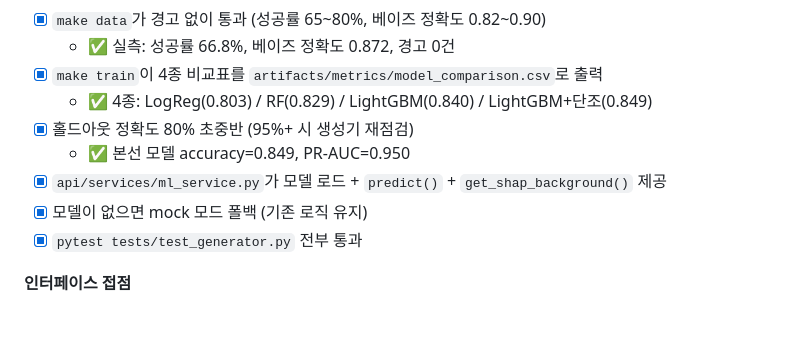
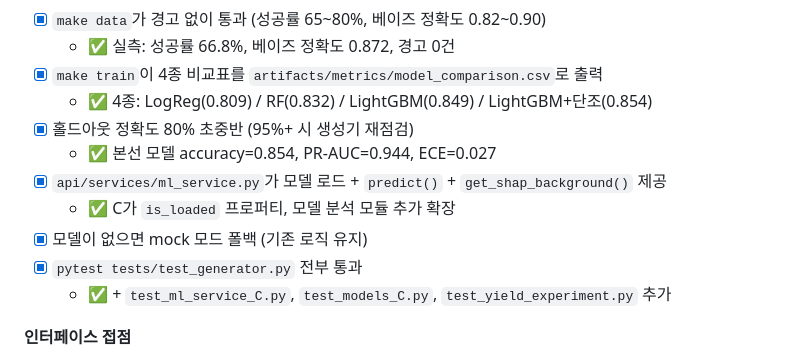
Before and after one commit to nxtcloud-edu/2026-summer-ai-ht-team07, a Markdown page: ROLES.md, the part around the change. GitHub-like rendering; blank space fills up the shorter version.

Commit message:
docs: ROLES.md C 파트 DoD 최신 수치로 업데이트

```diff
--- a/ROLES.md
+++ b/ROLES.md
@@ -126,12 +126,14 @@ E 한 명에게 3개 계층을 모두 맡기면 병목이 된다.
 - [x] `make data`가 경고 없이 통과 (성공률 65~80%, 베이즈 정확도 0.82~0.90)
   - ✅ 실측: 성공률 66.8%, 베이즈 정확도 0.872, 경고 0건
 - [x] `make train`이 4종 비교표를 `artifacts/metrics/model_comparison.csv`로 출력
-  - ✅ 4종: LogReg(0.803) / RF(0.829) / LightGBM(0.840) / LightGBM+단조(0.849)
+  - ✅ 4종: LogReg(0.809) / RF(0.832) / LightGBM(0.849) / LightGBM+단조(0.854)
 - [x] 홀드아웃 정확도 80% 초중반 (95%+ 시 생성기 재점검)
-  - ✅ 본선 모델 accuracy=0.849, PR-AUC=0.950
+  - ✅ 본선 모델 accuracy=0.854, PR-AUC=0.944, ECE=0.027
 - [x] `api/services/ml_service.py`가 모델 로드 + `predict()` + `get_shap_background()` 제공
+  - ✅ C가 `is_loaded` 프로퍼티, 모델 분석 모듈 추가 확장
 - [x] 모델이 없으면 mock 모드 폴백 (기존 로직 유지)
 - [x] `pytest tests/test_generator.py` 전부 통과
+  - ✅ + `test_ml_service_C.py`, `test_models_C.py`, `test_yield_experiment.py` 추가
 
 **인터페이스 접점**
 - ← A: `configs/data_gen.yaml`을 받아 그대로 사용
```
